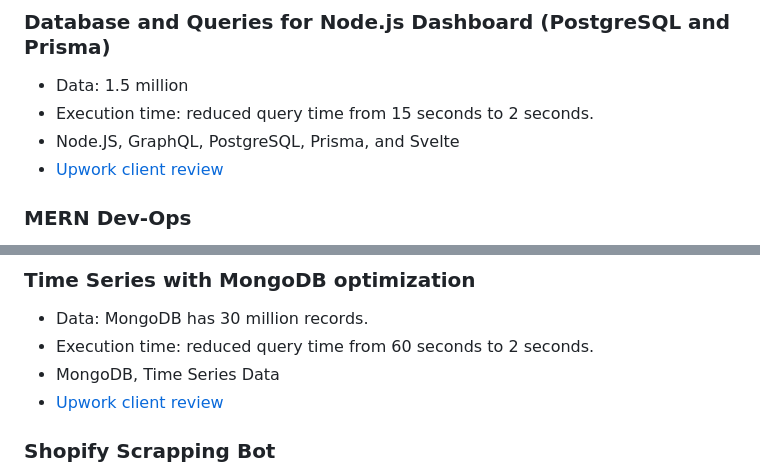
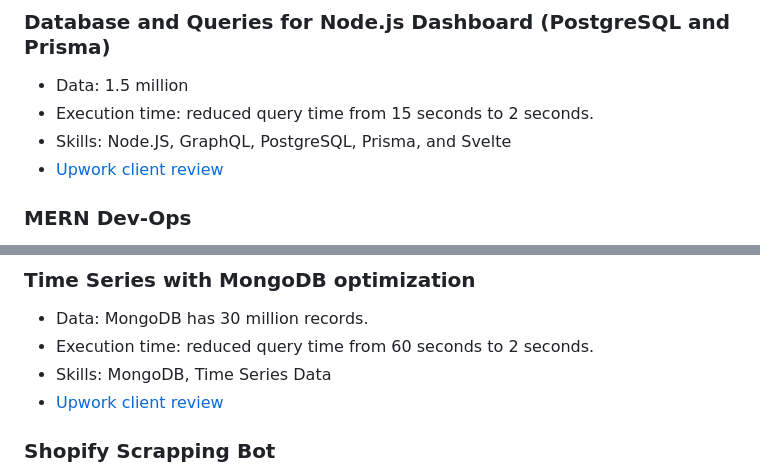
Before and after one commit to alianjum0/alianjum0, a Markdown page: README.md, 2 parts joined by grey strips. Drawn GitHub-style.

```diff
--- a/README.md
+++ b/README.md
@@ -22,7 +22,7 @@
 ### Database and Queries for Node.js Dashboard (PostgreSQL and Prisma)
   - Data: 1.5 million
   - Execution time: reduced query time from 15 seconds to 2 seconds.
-  - Node.JS, GraphQL, PostgreSQL, Prisma, and Svelte
+  - Skills: Node.JS, GraphQL, PostgreSQL, Prisma, and Svelte
   - [Upwork client review](https://www.linkedin.com/posts/alianjum0_see-how-i-can-get-your-project-done-on-upwork-activity-7028661467587452928-zfOj)
 
 ### MERN Dev-Ops
@@ -35,7 +35,7 @@
 ### Time Series with MongoDB optimization
   - Data: MongoDB has 30 million records.
   - Execution time: reduced query time from 60 seconds to 2 seconds.
-  - MongoDB, Time Series Data
+  - Skills: MongoDB, Time Series Data
   - [Upwork client review](https://www.linkedin.com/posts/alianjum0_see-how-i-can-get-your-project-done-on-upwork-activity-7028660434664615936-RFCj)
 
 ### Shopify Scrapping Bot
```
